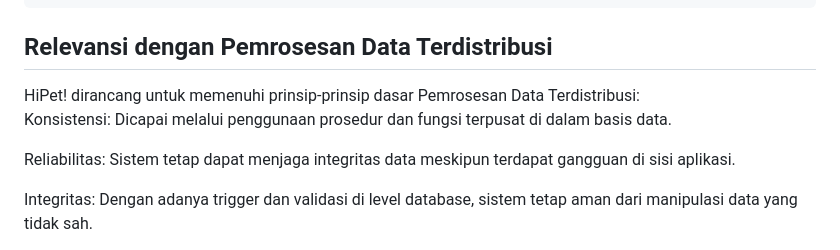
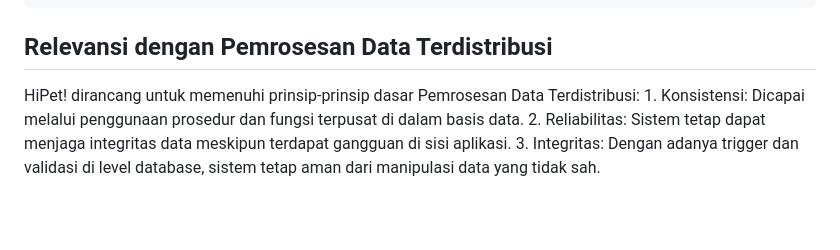
Before and after one commit to wahyuwsap/HiPet, a Markdown page: README.md, the part around the change. GitHub-like rendering; blank space fills up the shorter version.

```diff
--- a/README.md
+++ b/README.md
@@ -209,9 +209,6 @@ if ($result === 0) {
 
 <h2>Relevansi dengan Pemrosesan Data Terdistribusi</h2>
 HiPet! dirancang untuk memenuhi prinsip-prinsip dasar Pemrosesan Data Terdistribusi:
-
-Konsistensi: Dicapai melalui penggunaan prosedur dan fungsi terpusat di dalam basis data.
-
-Reliabilitas: Sistem tetap dapat menjaga integritas data meskipun terdapat gangguan di sisi aplikasi.
-
-Integritas: Dengan adanya trigger dan validasi di level database, sistem tetap aman dari manipulasi data yang tidak sah.
+1. Konsistensi: Dicapai melalui penggunaan prosedur dan fungsi terpusat di dalam basis data.
+2. Reliabilitas: Sistem tetap dapat menjaga integritas data meskipun terdapat gangguan di sisi aplikasi.
+3. Integritas: Dengan adanya trigger dan validasi di level database, sistem tetap aman dari manipulasi data yang tidak sah.
```
